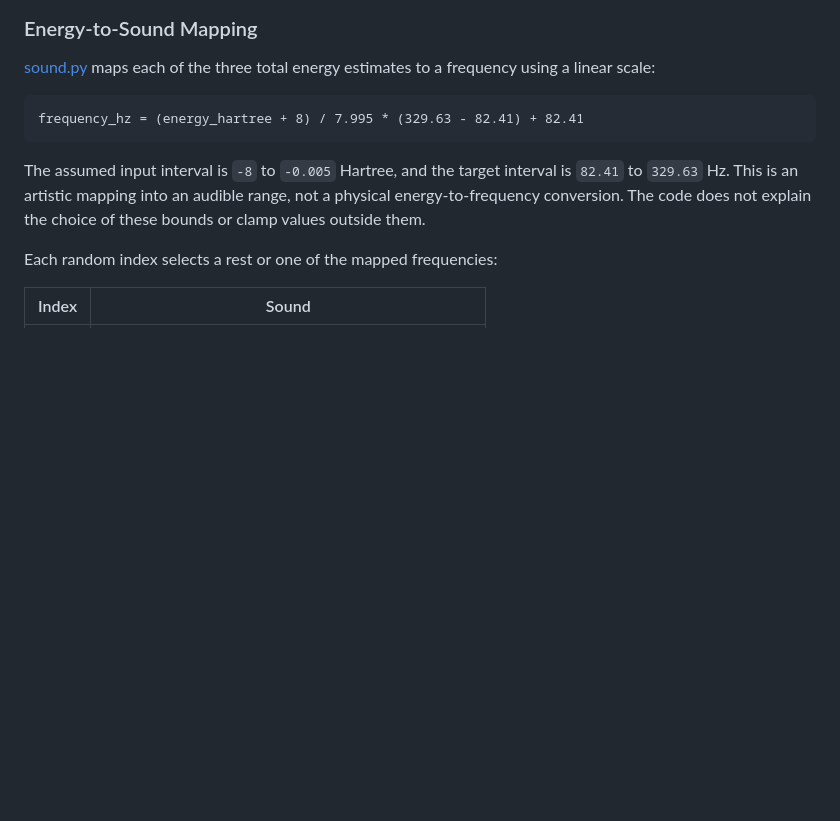
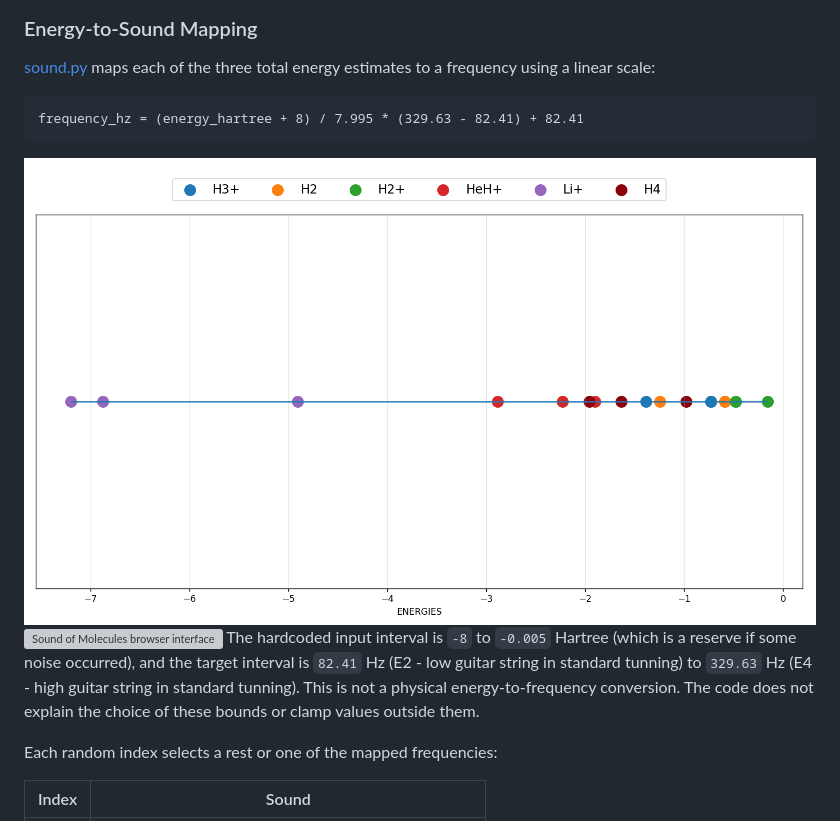
Before and after one commit to samuelsmatrala/sound_of_molecules, a Markdown page: README.md, the part around the change. Drawn GitHub-style; pictures changed too: images/energies.png (added); blank space fills up the shorter version; grey boxes are pictures that could not be loaded.

Commit message:
+documentation

````diff
--- a/README.md
+++ b/README.md
@@ -107,8 +107,9 @@ The separate sampling circuit in [molecule_frequency.py](pythonscripts/molecule_
 ```text
 frequency_hz = (energy_hartree + 8) / 7.995 * (329.63 - 82.41) + 82.41
 ```
-
-The assumed input interval is `-8` to `-0.005` Hartree, and the target interval is `82.41` to `329.63` Hz. This is an artistic mapping into an audible range, not a physical energy-to-frequency conversion. The code does not explain the choice of these bounds or clamp values outside them.
+![Sound of Molecules browser interface](images/energies.png "Energies of given molecules spread on x axis")
+![Sound of Molecules browser interface](images/frequncies.png "Linear transformation of energies into frequencies from 82.41 Hz to 329.63 Hz")
+The hardcoded input interval is `-8` to `-0.005` Hartree (which is a reserve if some noise occurred), and the target interval is `82.41` Hz (E2 - low guitar string in standard tunning) to `329.63` Hz (E4 - high guitar string in standard tunning). This is not a physical energy-to-frequency conversion. The code does not explain the choice of these bounds or clamp values outside them.
 
 Each random index selects a rest or one of the mapped frequencies:
 
````
Also changed, not shown: images/frequencies.png (added).
